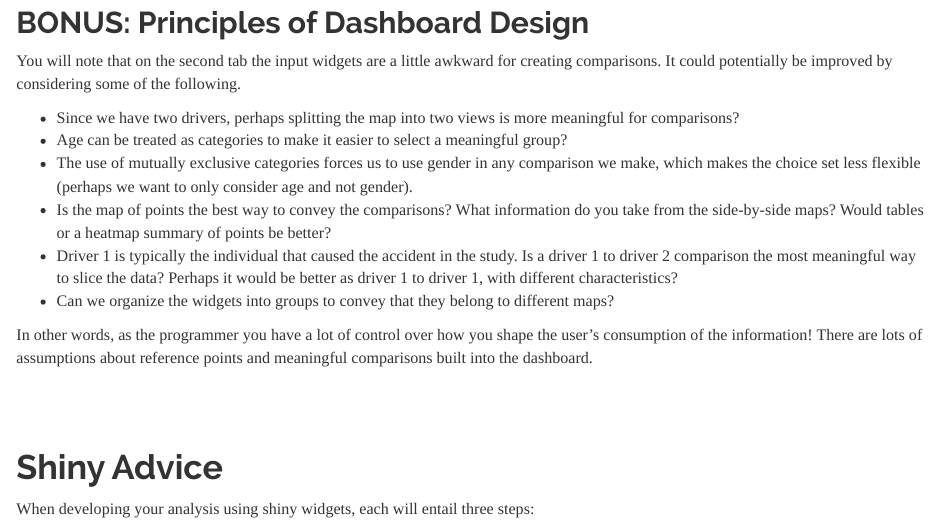
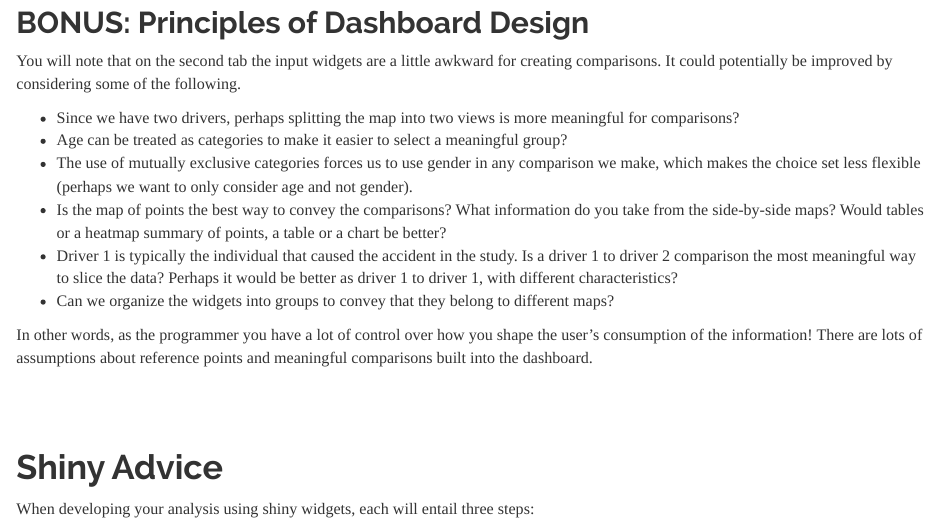
Before and after one commit to DS4PS/cpp-526-fall-2019, an R Markdown document (LABS/final-project-instructions.rmd): the page in a window 1100 px wide, from 2820 px down. Rendered offline with R 4.5, knitr and Pandoc, with nearby package versions.

Commit message:
final project

```diff
--- a/LABS/final-project-instructions.rmd
+++ b/LABS/final-project-instructions.rmd
@@ -174,7 +174,7 @@ You will note that on the second tab the input widgets are a little awkward for
 * Since we have two drivers, perhaps splitting the map into two views is more meaningful for comparisons?
 * Age can be treated as categories to make it easier to select a meaningful group?
 * The use of mutually exclusive categories forces us to use gender in any comparison we make, which makes the choice set less flexible (perhaps we want to only consider age and not gender).
-* Is the map of points the best way to convey the comparisons? What information do you take from the side-by-side maps? Would tables or a heatmap summary of points be better?
+* Is the map of points the best way to convey the comparisons? What information do you take from the side-by-side maps? Would tables or a heatmap summary of points, a table or a chart be better?
 * Driver 1 is typically the individual that caused the accident in the study. Is a driver 1 to driver 2 comparison the most meaningful way to slice the data? Perhaps it would be better as driver 1 to driver 1, with different characteristics?
 * Can we organize the widgets into groups to convey that they belong to different maps?
 
```
Also changed, not shown: LABS/final-project-instructions.html.
